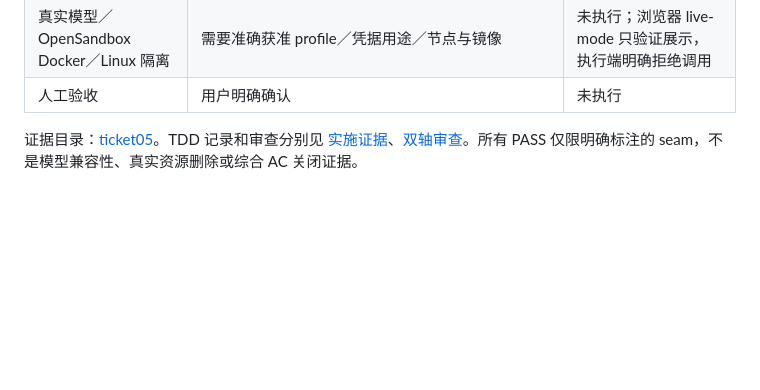
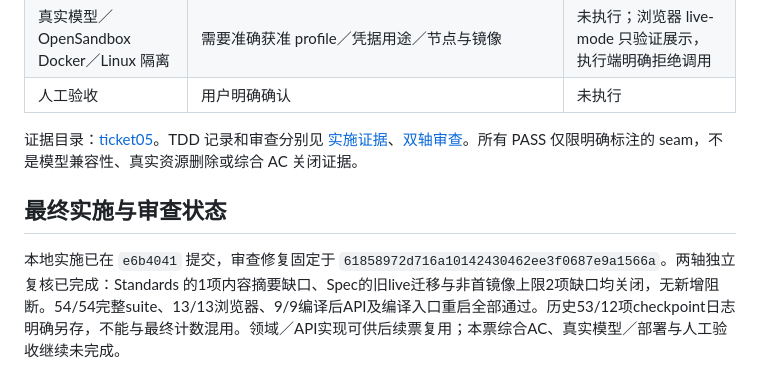
Before and after one commit to yiwer/AtomicAgent, a Markdown page: docs/implementation/ticket05.md, the part around the change. Rendered like a GitHub page; blank space fills up the shorter version.

Commit message:
docs(ticket05): record verified delivery and review closure

```diff
--- a/docs/implementation/ticket05.md
+++ b/docs/implementation/ticket05.md
@@ -108,3 +108,8 @@ npm start
 | 人工验收 | 用户明确确认 | 未执行 |
 
 证据目录：[ticket05](../../.scratch/v0/evidence/ticket05/)。TDD 记录和审查分别见 [实施证据](../../.scratch/v0/evidence/ticket05/implementation.md)、[双轴审查](../../.scratch/v0/evidence/ticket05/review.md)。所有 PASS 仅限明确标注的 seam，不是模型兼容性、真实资源删除或综合 AC 关闭证据。
+
+
+## 最终实施与审查状态
+
+本地实施已在 `e6b4041` 提交，审查修复固定于 `61858972d716a10142430462ee3f0687e9a1566a`。两轴独立复核已完成：Standards 的1项内容摘要缺口、Spec的旧live迁移与非首镜像上限2项缺口均关闭，无新增阻断。54/54完整suite、13/13浏览器、9/9编译后API及编译入口重启全部通过。历史53/12项checkpoint日志明确另存，不能与最终计数混用。领域／API实现可供后续票复用；本票综合AC、真实模型／部署与人工验收继续未完成。
```
Also changed, not shown: 2 other files.
